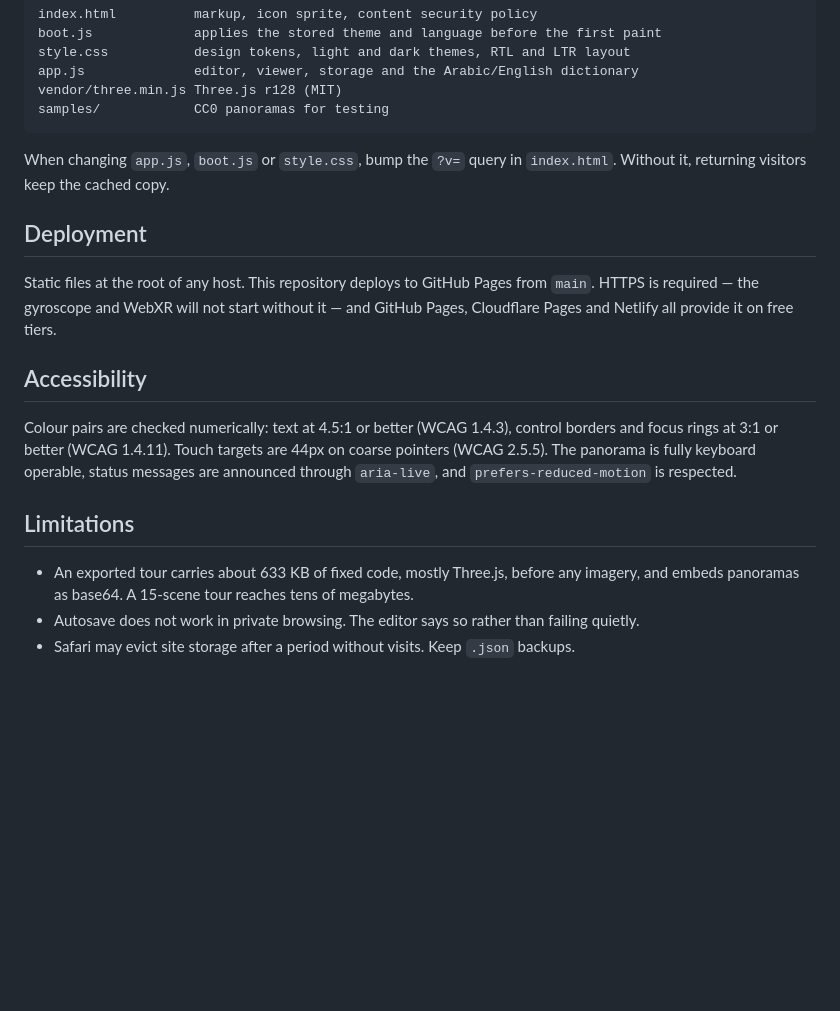
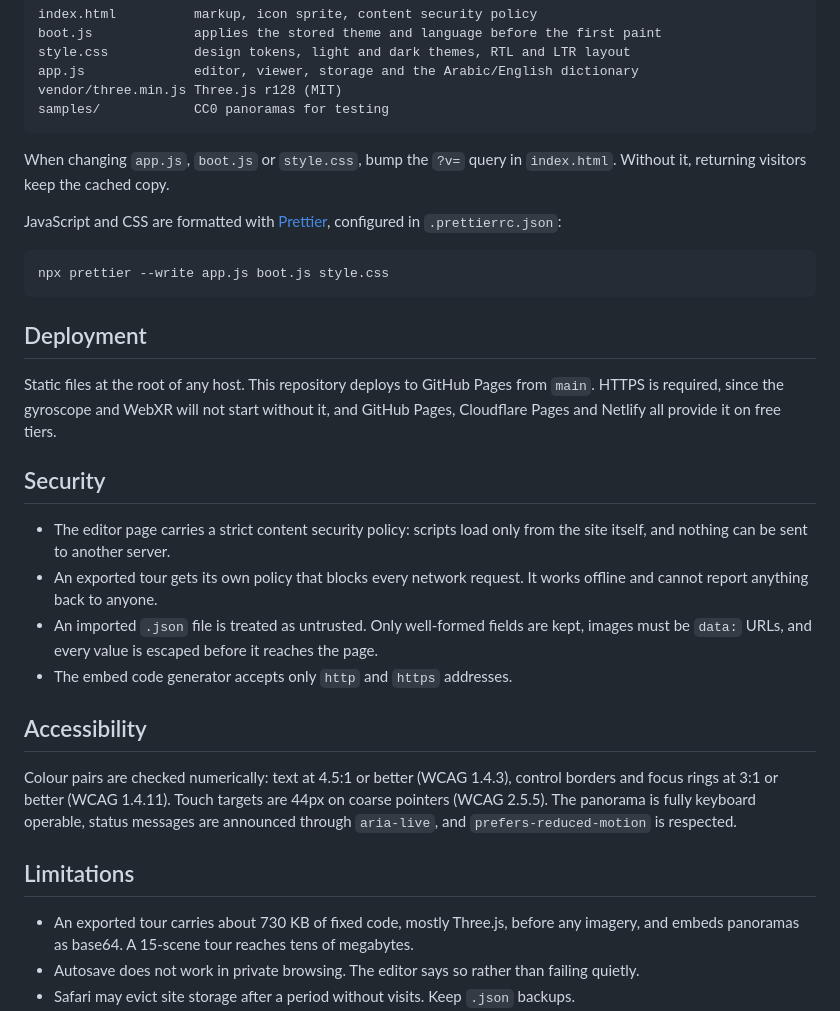
Before and after one commit to Yousef-Dev921/tajwal-360, a Markdown page: README.md, the part around the change printed below. Drawn GitHub-style; blank space fills up the shorter version.

````diff
--- a/README.md
+++ b/README.md
@@ -145,11 +155,28 @@ samples/            CC0 panoramas for testing
 When changing `app.js`, `boot.js` or `style.css`, bump the `?v=` query in `index.html`.
 Without it, returning visitors keep the cached copy.
 
+JavaScript and CSS are formatted with [Prettier](https://prettier.io), configured in
+`.prettierrc.json`:
+
+```bash
+npx prettier --write app.js boot.js style.css
+```
+
 ## Deployment
 
 Static files at the root of any host. This repository deploys to GitHub Pages from
-`main`. HTTPS is required — the gyroscope and WebXR will not start without it — and
+`main`. HTTPS is required, since the gyroscope and WebXR will not start without it, and
 GitHub Pages, Cloudflare Pages and Netlify all provide it on free tiers.
+
+## Security
+
+- The editor page carries a strict content security policy: scripts load only from the
+  site itself, and nothing can be sent to another server.
+- An exported tour gets its own policy that blocks every network request. It works
+  offline and cannot report anything back to anyone.
+- An imported `.json` file is treated as untrusted. Only well-formed fields are kept,
+  images must be `data:` URLs, and every value is escaped before it reaches the page.
+- The embed code generator accepts only `http` and `https` addresses.
 
 ## Accessibility
 
@@ -160,7 +187,7 @@ are announced through `aria-live`, and `prefers-reduced-motion` is respected.
 
 ## Limitations
 
-- An exported tour carries about 633 KB of fixed code, mostly Three.js, before any
+- An exported tour carries about 730 KB of fixed code, mostly Three.js, before any
   imagery, and embeds panoramas as base64. A 15-scene tour reaches tens of megabytes.
 - Autosave does not work in private browsing. The editor says so rather than failing
   quietly.
````
Also changed, not shown: other parts of README.md (+14 -4 lines), docs/screenshot.jpg (added), docs/social.jpg (added), 3 other files.
